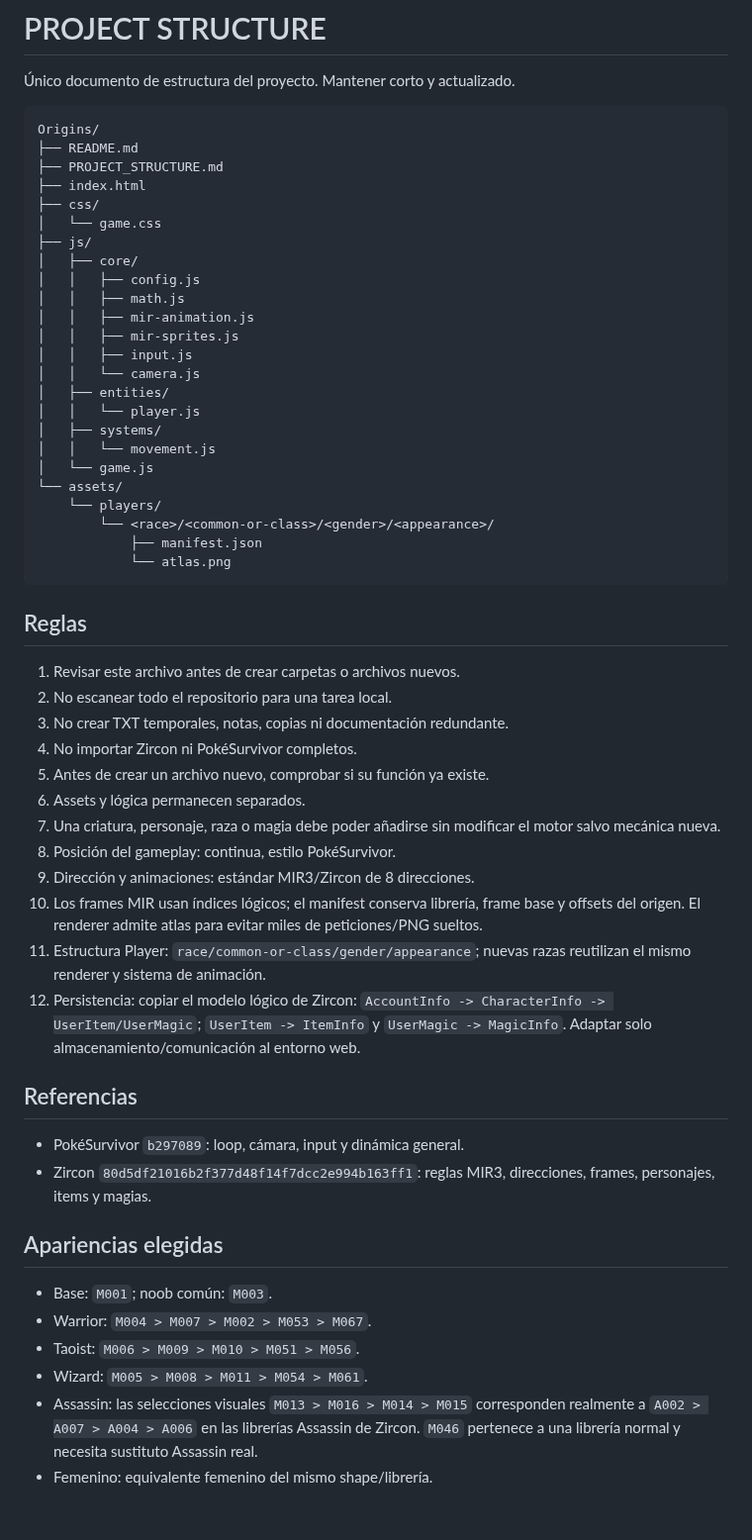
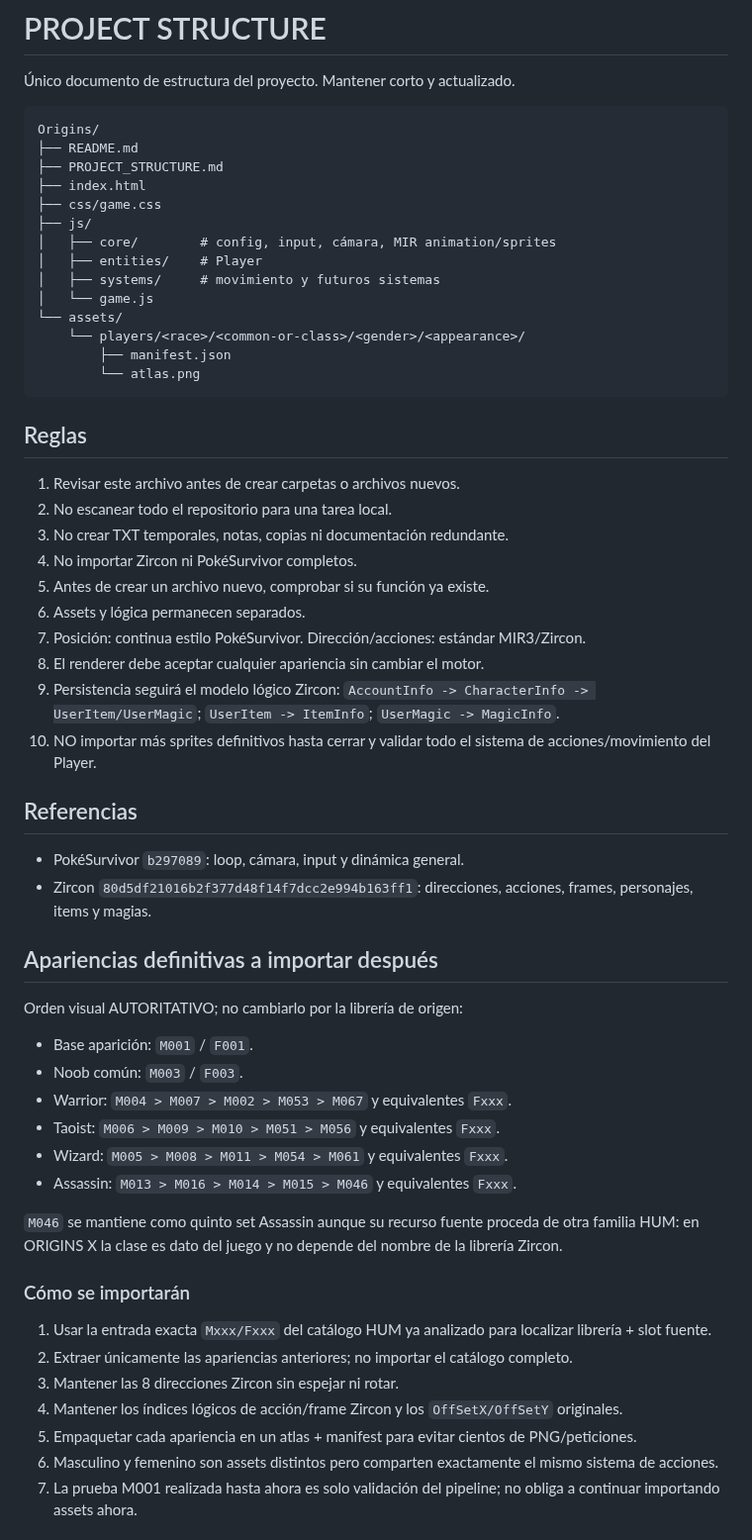
Before and after one commit to DiaburN/Origins, a Markdown page: PROJECT_STRUCTURE.md, the part around one of its changes. Shown at 99% size. GitHub-like rendering.

Commit message:
Defer sprite import until player actions are complete

````diff
--- a/PROJECT_STRUCTURE.md
+++ b/PROJECT_STRUCTURE.md
@@ -7,26 +7,16 @@ Origins/
 ├── README.md
 ├── PROJECT_STRUCTURE.md
 ├── index.html
-├── css/
-│   └── game.css
+├── css/game.css
 ├── js/
-│   ├── core/
-│   │   ├── config.js
-│   │   ├── math.js
-│   │   ├── mir-animation.js
-│   │   ├── mir-sprites.js
-│   │   ├── input.js
-│   │   └── camera.js
-│   ├── entities/
-│   │   └── player.js
-│   ├── systems/
-│   │   └── movement.js
+│   ├── core/        # config, input, cámara, MIR animation/sprites
+│   ├── entities/    # Player
+│   ├── systems/     # movimiento y futuros sistemas
 │   └── game.js
 └── assets/
-    └── players/
-        └── <race>/<common-or-class>/<gender>/<appearance>/
-            ├── manifest.json
-            └── atlas.png
+    └── players/<race>/<common-or-class>/<gender>/<appearance>/
+        ├── manifest.json
+        └── atlas.png
 ```
 
 ## Reglas
@@ -37,23 +27,36 @@ Origins/
 4. No importar Zircon ni PokéSurvivor completos.
 5. Antes de crear un archivo nuevo, comprobar si su función ya existe.
 6. Assets y lógica permanecen separados.
-7. Una criatura, personaje, raza o magia debe poder añadirse sin modificar el motor salvo mecánica nueva.
-8. Posición del gameplay: continua, estilo PokéSurvivor.
-9. Dirección y animaciones: estándar MIR3/Zircon de 8 direcciones.
-10. Los frames MIR usan índices lógicos; el manifest conserva librería, frame base y offsets del origen. El renderer admite atlas para evitar miles de peticiones/PNG sueltos.
-11. Estructura Player: `race/common-or-class/gender/appearance`; nuevas razas reutilizan el mismo renderer y sistema de animación.
-12. Persistencia: copiar el modelo lógico de Zircon: `AccountInfo -> CharacterInfo -> UserItem/UserMagic`; `UserItem -> ItemInfo` y `UserMagic -> MagicInfo`. Adaptar solo almacenamiento/comunicación al entorno web.
+7. Posición: continua estilo PokéSurvivor. Dirección/acciones: estándar MIR3/Zircon.
+8. El renderer debe aceptar cualquier apariencia sin cambiar el motor.
+9. Persistencia seguirá el modelo lógico Zircon: `AccountInfo -> CharacterInfo -> UserItem/UserMagic`; `UserItem -> ItemInfo`; `UserMagic -> MagicInfo`.
+10. NO importar más sprites definitivos hasta cerrar y validar todo el sistema de acciones/movimiento del Player.
 
 ## Referencias
 
 - PokéSurvivor `b297089`: loop, cámara, input y dinámica general.
-- Zircon `80d5df21016b2f377d48f14f7dcc2e994b163ff1`: reglas MIR3, direcciones, frames, personajes, items y magias.
+- Zircon `80d5df21016b2f377d48f14f7dcc2e994b163ff1`: direcciones, acciones, frames, personajes, items y magias.
 
-## Apariencias elegidas
+## Apariencias definitivas a importar después
 
-- Base: `M001`; noob común: `M003`.
-- Warrior: `M004 > M007 > M002 > M053 > M067`.
-- Taoist: `M006 > M009 > M010 > M051 > M056`.
-- Wizard: `M005 > M008 > M011 > M054 > M061`.
-- Assassin: las selecciones visuales `M013 > M016 > M014 > M015` corresponden realmente a `A002 > A007 > A004 > A006` en las librerías Assassin de Zircon. `M046` pertenece a una librería normal y necesita sustituto Assassin real.
-- Femenino: equivalente femenino del mismo shape/librería.
+Orden visual AUTORITATIVO; no cambiarlo por la librería de origen:
+
+- Base aparición: `M001` / `F001`.
+- Noob común: `M003` / `F003`.
+- Warrior: `M004 > M007 > M002 > M053 > M067` y equivalentes `Fxxx`.
+- Taoist: `M006 > M009 > M010 > M051 > M056` y equivalentes `Fxxx`.
+- Wizard: `M005 > M008 > M011 > M054 > M061` y equivalentes `Fxxx`.
+- Assassin: `M013 > M016 > M014 > M015 > M046` y equivalentes `Fxxx`.
+
+`M046` se mantiene como quinto set Assassin aunque su recurso fuente proceda de otra familia HUM: en ORIGINS X la clase es dato del juego y no depende del nombre de la librería Zircon.
+
+### Cómo se importarán
+
+1. Usar la entrada exacta `Mxxx/Fxxx` del catálogo HUM ya analizado para localizar librería + slot fuente.
+2. Extraer únicamente las apariencias anteriores; no importar el catálogo completo.
+3. Mantener las 8 direcciones Zircon sin espejar ni rotar.
+4. Mantener los índices lógicos de acción/frame Zircon y los `OffSetX/OffSetY` originales.
+5. Empaquetar cada apariencia en un atlas + manifest para evitar cientos de PNG/peticiones.
+6. Masculino y femenino son assets distintos pero comparten exactamente el mismo sistema de acciones.
+7. La prueba M001 realizada hasta ahora es solo validación del pipeline; no obliga a continuar importando assets ahora.
+
````
Also changed, not shown: other parts of PROJECT_STRUCTURE.md (+25 -14 lines).
